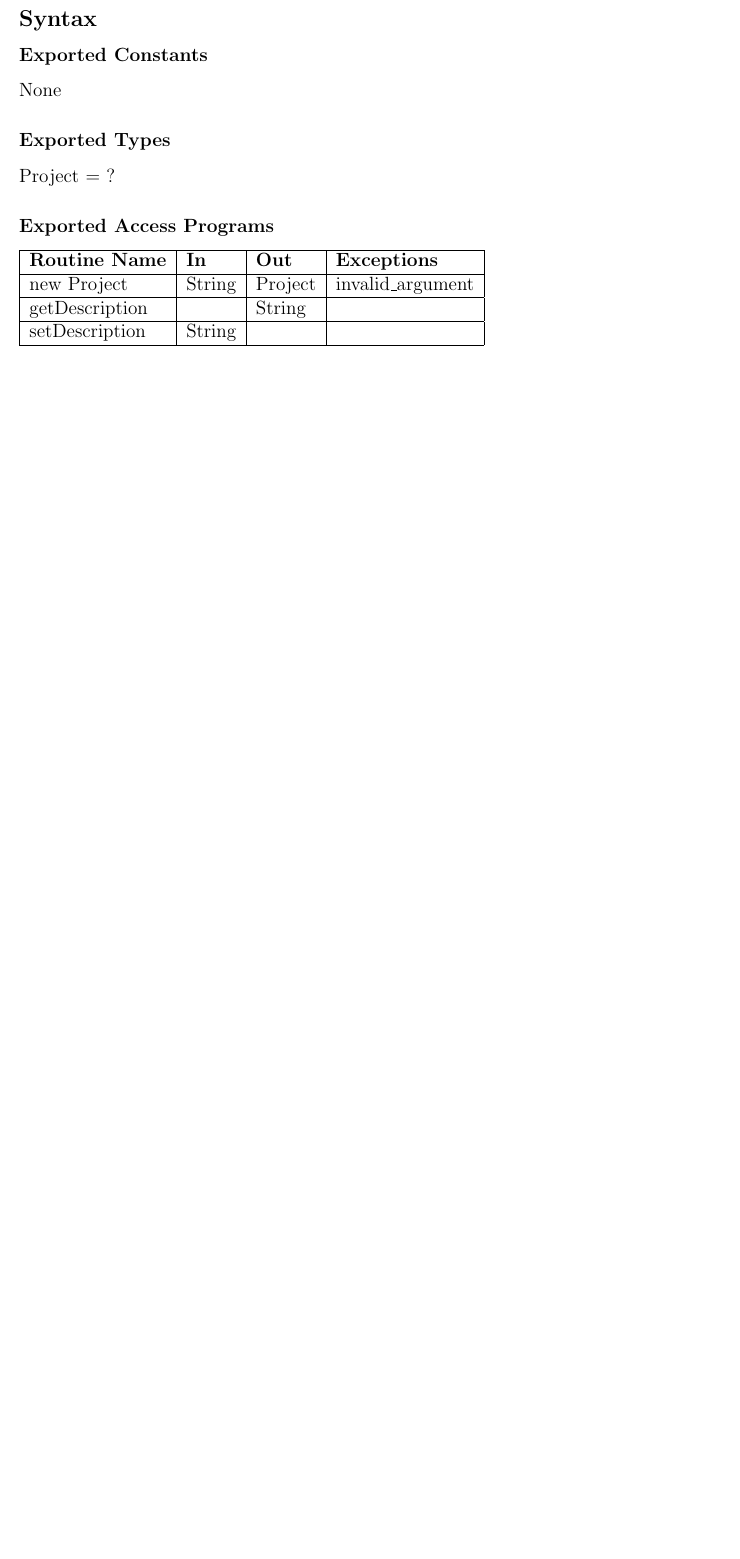
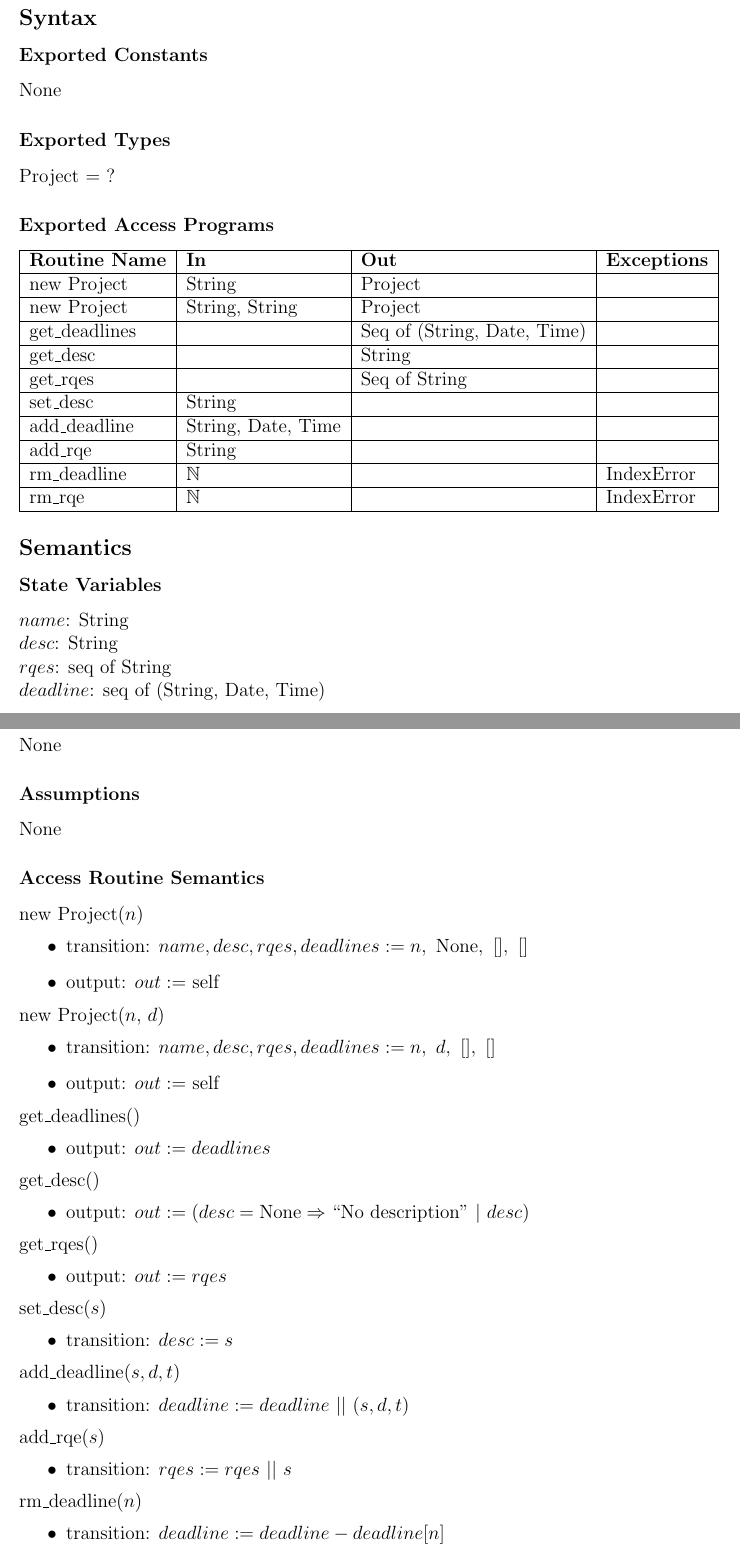
Before and after one commit to arkinmodi/ScrumBot, a LaTeX document (Doc/Design/MIS/MIS.tex): part of page 11 of 11 before the commit and two parts of pages 11 and 12 of 12 after it, the two joined at a grey line, cut so that both start at the same text, the shorter picture padded with empty space. Compiled offline with pdfLaTeX.

Commit message:
add project module

```diff
--- a/Doc/Design/MIS/MIS.tex
+++ b/Doc/Design/MIS/MIS.tex
@@ -255,10 +256,85 @@ Project = ?
     \hline
     \textbf{Routine Name} & \textbf{In} & \textbf{Out} & \textbf{Exceptions} \\
     \hline
-    new Project & String & Project & invalid\_argument\\
+    new Project & String & Project & \\
     \hline
-    getDescription & & String &\\
+    new Project & String, String & Project & \\
     \hline
-    setDescription & String & &\\
+    get\_deadlines & & Seq of (String, Date, Time)& \\
+    \hline
+    get\_desc & & String &\\
+    \hline
+    get\_rqes & & Seq of String & \\
+    \hline
+    set\_desc & String & &\\
+    \hline
+    add\_deadline & String, Date, Time & & \\
+    \hline
+    add\_rqe & String & & \\
+    \hline
+    rm\_deadline & $\mathbb{N}$ &  & IndexError\\
+    \hline
+    rm\_rqe & $\mathbb{N}$ &  & IndexError\\
     \hline
 \end{tabular}
+
+\subsection*{Semantics}
+\subsubsection*{State Variables}
+$name$: String\\
+$desc$: String\\
+$rqes$: seq of String\\
+$deadline$: seq of (String, Date, Time)
+
+\subsubsection*{State Invariant}
+None
+
+\subsubsection*{Assumptions}
+None
+
+\subsubsection*{Access Routine Semantics}
+\noindent new Project($n$)
+\begin{itemize}
+    \item transition: $name, desc, rqes, deadlines := n,\ \text{None},\ [],\ []$
+    \item output: $out :=$ self
+\end{itemize}
+
+\noindent new Project($n$, $d$)
+\begin{itemize}
+    \item transition: $name, desc, rqes, deadlines := n,\ d,\ [],\ []$
+    \item output: $out :=$ self
+\end{itemize}
+
+\noindent get\_deadlines()
+\begin{itemize}
+    \item output: $out := deadlines$
+\end{itemize}
+
+\noindent get\_desc()
+\begin{itemize}
+    \item output: $out := (desc = \text{None} \Rightarrow ``\text{No description}"\ |\ desc)$
+\end{itemize}
+
+\noindent get\_rqes()
+\begin{itemize}
+    \item output: $out := rqes$
+\end{itemize}
+
+\noindent set\_desc($s$)
+\begin{itemize}
+    \item transition: $desc := s$
+\end{itemize}
+
+\noindent add\_deadline($s, d, t$)
+\begin{itemize}
+    \item transition: $deadline := deadline\ ||\ (s, d, t)$
+\end{itemize}
+
+\noindent add\_rqe($s$)
+\begin{itemize}
+    \item transition: $rqes := rqes\ ||\ s$
+\end{itemize}
+
+\noindent rm\_deadline($n$)
+\begin{itemize}
+    \item transition: $deadline := deadline - deadline[n]$
+    \item exception: $exc := n \geq |deadline| \Rightarrow \text{IndexError}$
```
Also changed, not shown: Doc/Design/MIS/MIS.tex (16 more changed lines).
